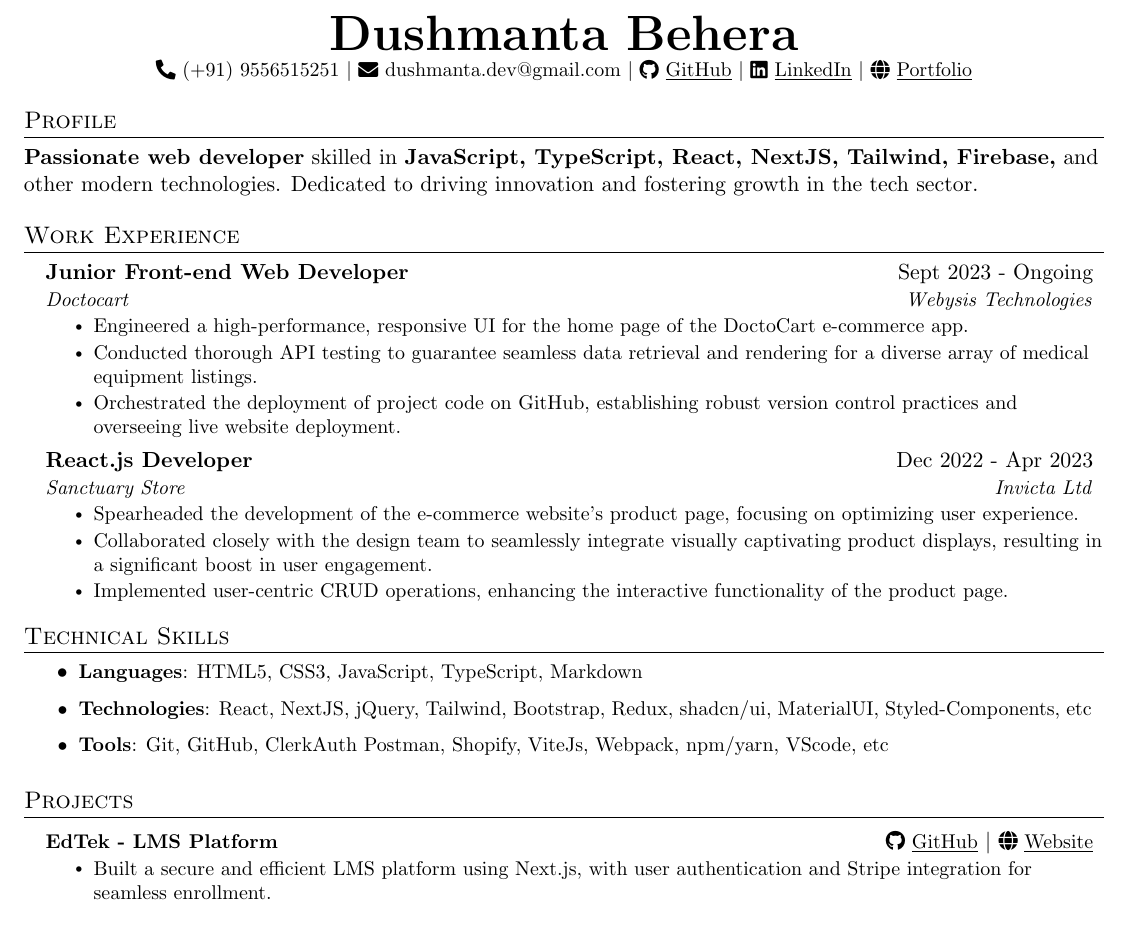
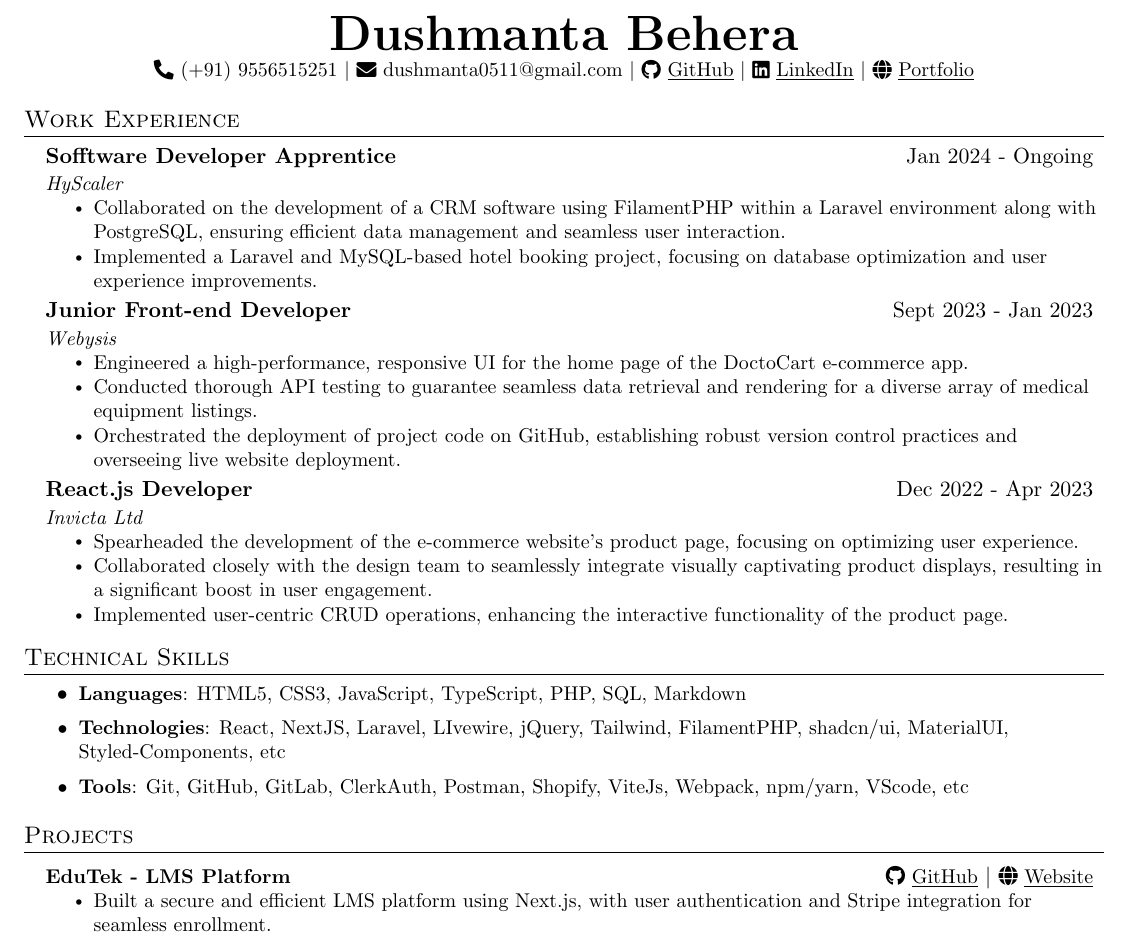
Before and after one commit to dushmanta05/resume, a LaTeX CV (resume.tex): part of the page, cut so that both start at the same text. Compiled offline with pdfLaTeX.

Commit message:
Resume update 27.03.2024

```diff
--- a/resume.tex
+++ b/resume.tex
@@ -113,27 +113,31 @@
    \textbf{\Huge \scshape Dushmanta Behera} \\ \vspace{1pt}
     \small
     \raisebox{-0.05\height}{\faPhone*} \href{tel:+919556515251}{{(+91) 9556515251}} $|$
-    \raisebox{-0.05\height}{\faEnvelope} \href{mailto:dushmanta0511@gmail.com}{{dushmanta.dev@gmail.com}} $|$
+    \raisebox{-0.05\height}{\faEnvelope} \href{mailto:dushmanta0511@gmail.com}{{dushmanta0511@gmail.com}} $|$
     \raisebox{-0.05\height}{\faGithub} \href{https://github.com/dushmanta05}{{\underline{GitHub}}}
      $|$
     \raisebox{-0.05\height}{\faLinkedin} \href{https://www.linkedin.com/in/dushmanta05/}{{\underline{LinkedIn}}}
     $|$
-    \raisebox{-0.05\height}{\faGlobe} \href{https://dushmanta.is-a.dev/}{{\underline{Portfolio}}}
+    \raisebox{-0.05\height}{\faGlobe} \href{https://dushmanta.dev/}{{\underline{Portfolio}}}
 
 
 \end{center}
 
-\section{Profile}
-
-\textbf{Passionate web developer} skilled in \textbf{JavaScript, TypeScript, React, NextJS, Tailwind, Firebase,} and other modern technologies. Dedicated to driving innovation and fostering growth in the tech sector.
 
 %-----------EXPERIENCE-----------
 \section{Work Experience}
   \resumeSubHeadingListStart
 %-------------------------------------------
+\resumeSubheading
+      {Sofftware Developer Apprentice}{Jan 2024 - Ongoing}
+      {HyScaler}{}
+      \resumeItemListStart
+      \resumeItem{Collaborated on the development of a CRM software using FilamentPHP within a Laravel environment along with PostgreSQL, ensuring efficient data management and seamless user interaction.}
+       \resumeItem{Implemented a Laravel and MySQL-based hotel booking project, focusing on database optimization and user experience improvements.}
+    \resumeItemListEnd
   \resumeSubheading
-      {Junior Front-end Web Developer}{Sept 2023 - Ongoing}
-      {{Doctocart}}{Webysis Technologies}
+      {Junior Front-end Developer}{Sept 2023 - Jan 2023}
+      {Webysis}{}
       \resumeItemListStart
        \resumeItem{Engineered a high-performance, responsive UI for the home page of the DoctoCart e-commerce app.}
         \resumeItem{Conducted thorough API testing to guarantee seamless data retrieval and rendering for a diverse array of medical equipment listings.}
@@ -141,7 +145,7 @@
     \resumeItemListEnd
   \resumeSubheading
       {React.js Developer}{Dec 2022 - Apr 2023}
-      {\href{https://sanctuarystore.co.nz/} {Sanctuary Store}}{Invicta Ltd}
+      {Invicta Ltd}{}
       \resumeItemListStart
        \resumeItem{Spearheaded the development of the e-commerce website's product page, focusing on optimizing user experience.}
         \resumeItem{Collaborated closely with the design team to seamlessly integrate visually captivating product displays, resulting in a significant boost in user engagement.}
@@ -154,9 +158,9 @@
 %-----------PROGRAMMING SKILLS-----------
 \section{Technical Skills}
 \resumeItemListStart
-            \resumeItem{\textbf{Languages}{: HTML5, CSS3, JavaScript, TypeScript, Markdown}}
-            \resumeItem{\textbf{Technologies}{: React, NextJS, jQuery, Tailwind, Bootstrap, Redux, shadcn/ui, MaterialUI, Styled-Components, etc}}
-            \resumeItem{\textbf{Tools}{: Git, GitHub, ClerkAuth Postman, Shopify, ViteJs, Webpack, npm/yarn, VScode, etc}}
+            \resumeItem{\textbf{Languages}{: HTML5, CSS3, JavaScript, TypeScript, PHP, SQL, Markdown}}
+            \resumeItem{\textbf{Technologies}{: React, NextJS, Laravel, LIvewire, jQuery, Tailwind, FilamentPHP, shadcn/ui, MaterialUI, Styled-Components, etc}}
+            \resumeItem{\textbf{Tools}{: Git, GitHub, GitLab, ClerkAuth, Postman, Shopify, ViteJs, Webpack, npm/yarn, VScode, etc}}
 \resumeItemListEnd
 
 
@@ -164,8 +168,8 @@
 \section{Projects}
     \resumeSubHeadingListStart
     \resumeProjectHeading
-          {\textbf{EdTek - LMS Platform}}
-          {{ {\small {\faGithub} \href{https://github.com/dushmanta05/edtek}{\underline{GitHub}}} $|$ {\small {\faGlobe} \href{https://edtek.vercel.app/}{{\underline{Website}}}}}}
+          {\textbf{EduTek - LMS Platform}}
+          {{ {\small {\faGithub} \href{https://github.com/dushmanta05/edutek}{\underline{GitHub}}} $|$ {\small {\faGlobe} \href{https://edutek.vercel.app/}{{\underline{Website}}}}}}
           \resumeItemListStart
             \resumeItem{Built a secure and efficient LMS platform using Next.js, with user authentication and Stripe integration for seamless enrollment.}
             \resumeItem{Developed a robust admin dashboard for course management, pricing settings, and analytics tracking.}
```
